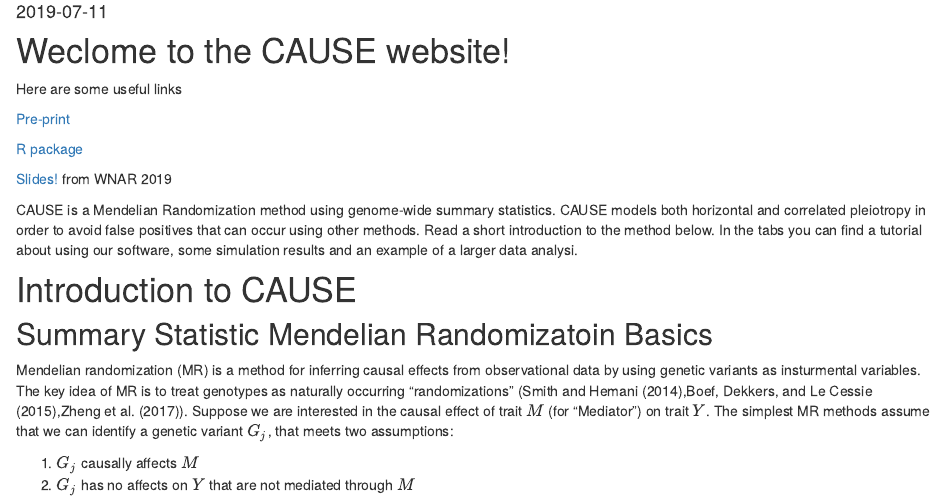
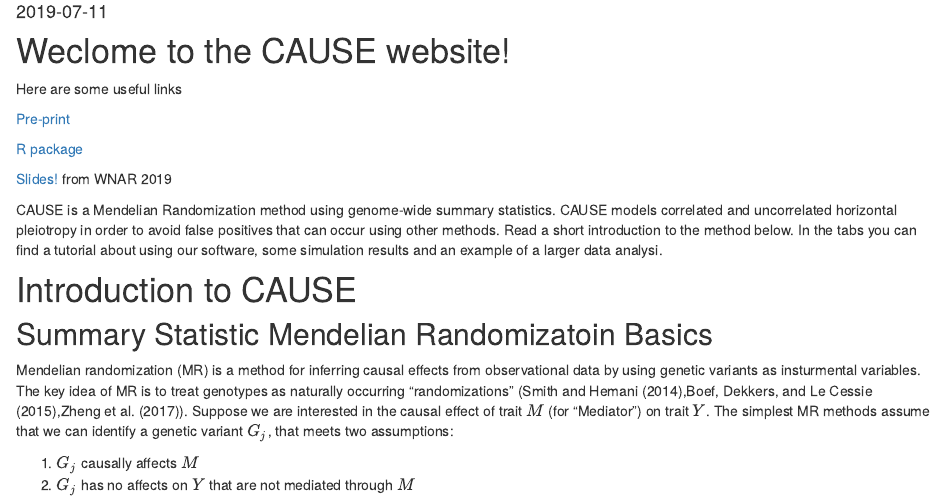
Before and after one commit to jean997/cause, an R Markdown document (analysis/index.Rmd): the page in a window 1100 px wide, from 220 px down. Rendered offline with R 4.5, knitr and Pandoc, with nearby package versions; drawn as R Markdown's standard HTML page in place of the format the file asks for.

Commit message:
wflow_publish("analysis/index.Rmd")

```diff
--- a/analysis/index.Rmd
+++ b/analysis/index.Rmd
@@ -18,7 +18,7 @@ Here are some useful links
 
  [Slides!](WNAR_2019.pdf) from WNAR 2019
 
-CAUSE is a Mendelian Randomization method using genome-wide summary statistics. CAUSE models both horizontal and correlated pleiotropy in order to avoid false positives that can occur using other methods. Read a short introduction to the method below. In the tabs you can find a tutorial about using our software, some simulation results and an example of a larger data analysi.
+CAUSE is a Mendelian Randomization method using genome-wide summary statistics. CAUSE models correlated and uncorrelated horizontal pleiotropy in order to avoid false positives that can occur using other methods. Read a short introduction to the method below. In the tabs you can find a tutorial about using our software, some simulation results and an example of a larger data analysi.
 
 # Introduction to CAUSE
 
```
